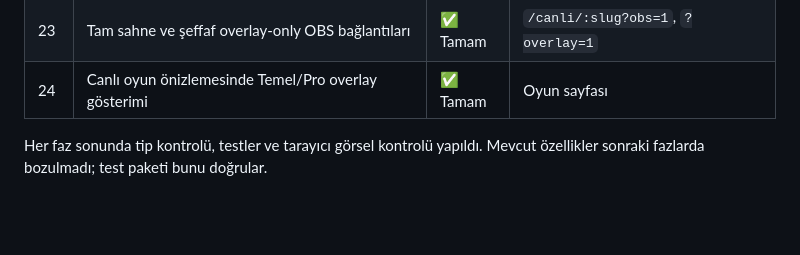
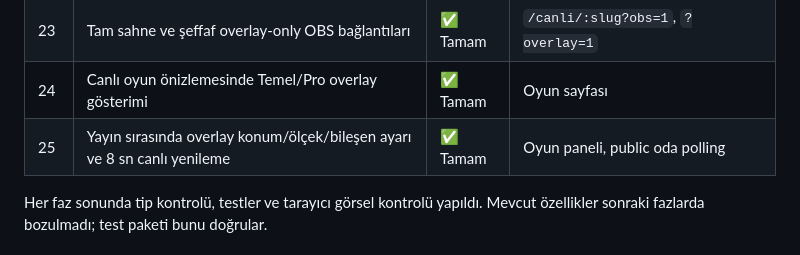
Before and after one commit to rentyieapp/tiktok, a Markdown page: docs/ACCEPTANCE.md, the part around the change. GitHub-like rendering; blank space fills up the shorter version.

```diff
--- a/docs/ACCEPTANCE.md
+++ b/docs/ACCEPTANCE.md
@@ -32,6 +32,7 @@ Tüm otomatik testler `npm test` ile çalışır; son sonuç **91/91 geçti**.
 | 22 | Overlay Pro ayrı ürünü, aylık/yıllık SKU ve lisans kontrolü | ✅ Tamam | `arcade-rooms.test.ts`, overlay |
 | 23 | Tam sahne ve şeffaf overlay-only OBS bağlantıları | ✅ Tamam | `/canli/:slug?obs=1`, `?overlay=1` |
 | 24 | Canlı oyun önizlemesinde Temel/Pro overlay gösterimi | ✅ Tamam | Oyun sayfası |
+| 25 | Yayın sırasında overlay konum/ölçek/bileşen ayarı ve 8 sn canlı yenileme | ✅ Tamam | Oyun paneli, public oda polling |
 
 Her faz sonunda tip kontrolü, testler ve tarayıcı görsel kontrolü yapıldı. Mevcut
 özellikler sonraki fazlarda bozulmadı; test paketi bunu doğrular.
```
Also changed, not shown: README.md (+12 -0 lines), docs/screenshots/overlay-settings.png (added), 3 other files.
